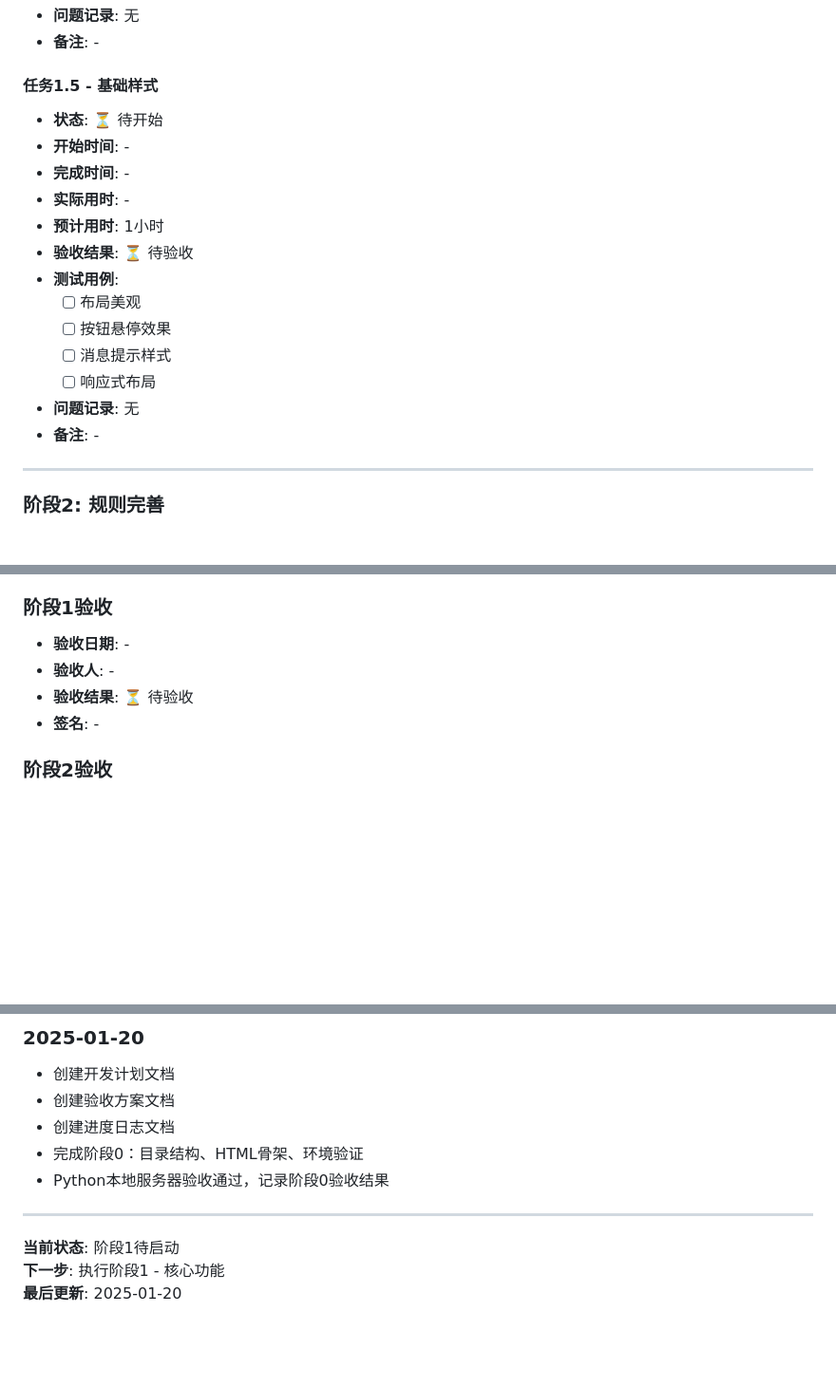
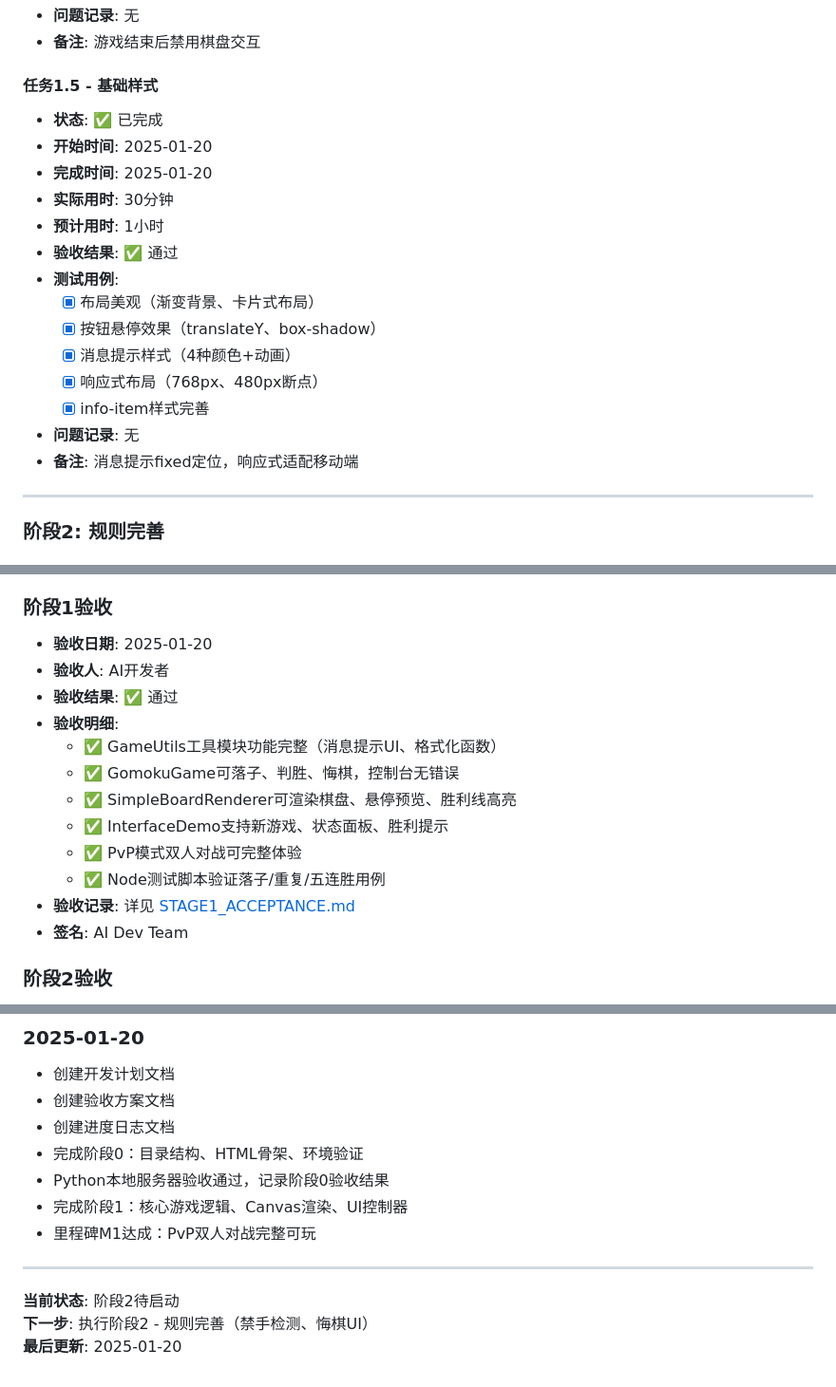
Before and after one commit to duckytan/WebGoFive-H5-CTO, a Markdown page: PROGRESS_LOG.md, 3 parts joined by grey strips. Shown at 95% size. Rendered like a GitHub page; blank space fills up the shorter version.

```diff
--- a/PROGRESS_LOG.md
+++ b/PROGRESS_LOG.md
@@ -140,20 +146,21 @@
 - **问题记录**: 无
-- **备注**: -
+- **备注**: 游戏结束后禁用棋盘交互
 
 #### 任务1.5 - 基础样式
-- **状态**: ⏳ 待开始
-- **开始时间**: -
-- **完成时间**: -
-- **实际用时**: -
+- **状态**: ✅ 已完成
+- **开始时间**: 2025-01-20
+- **完成时间**: 2025-01-20
+- **实际用时**: 30分钟
 - **预计用时**: 1小时
-- **验收结果**: ⏳ 待验收
+- **验收结果**: ✅ 通过
 - **测试用例**:
-  - [ ] 布局美观
-  - [ ] 按钮悬停效果
-  - [ ] 消息提示样式
-  - [ ] 响应式布局
+  - [x] 布局美观（渐变背景、卡片式布局）
+  - [x] 按钮悬停效果（translateY、box-shadow）
+  - [x] 消息提示样式（4种颜色+动画）
+  - [x] 响应式布局（768px、480px断点）
+  - [x] info-item样式完善
 - **问题记录**: 无
-- **备注**: -
+- **备注**: 消息提示fixed定位，响应式适配移动端
 
 ---
 
@@ -479,10 +486,18 @@
 - **签名**: AI Dev Team
 
 ### 阶段1验收
-- **验收日期**: -
-- **验收人**: -
-- **验收结果**: ⏳ 待验收
-- **签名**: -
+- **验收日期**: 2025-01-20
+- **验收人**: AI开发者
+- **验收结果**: ✅ 通过
+- **验收明细**:
+  - ✅ GameUtils工具模块功能完整（消息提示UI、格式化函数）
+  - ✅ GomokuGame可落子、判胜、悔棋，控制台无错误
+  - ✅ SimpleBoardRenderer可渲染棋盘、悬停预览、胜利线高亮
+  - ✅ InterfaceDemo支持新游戏、状态面板、胜利提示
+  - ✅ PvP模式双人对战可完整体验
+  - ✅ Node测试脚本验证落子/重复/五连胜用例
+- **验收记录**: 详见 [STAGE1_ACCEPTANCE.md](./STAGE1_ACCEPTANCE.md)
+- **签名**: AI Dev Team
 
 ### 阶段2验收
 - **验收日期**: -
@@ -530,9 +545,11 @@
 - 创建进度日志文档
 - 完成阶段0：目录结构、HTML骨架、环境验证
 - Python本地服务器验收通过，记录阶段0验收结果
+- 完成阶段1：核心游戏逻辑、Canvas渲染、UI控制器
+- 里程碑M1达成：PvP双人对战完整可玩
 
 ---
 
-**当前状态**: 阶段1待启动
-**下一步**: 执行阶段1 - 核心功能
+**当前状态**: 阶段2待启动
+**下一步**: 执行阶段2 - 规则完善（禁手检测、悔棋UI）
 **最后更新**: 2025-01-20
```
Also changed, not shown: other parts of PROGRESS_LOG.md (+49 -43 lines), STAGE1_ACCEPTANCE.md (added, +92 -0 lines).
